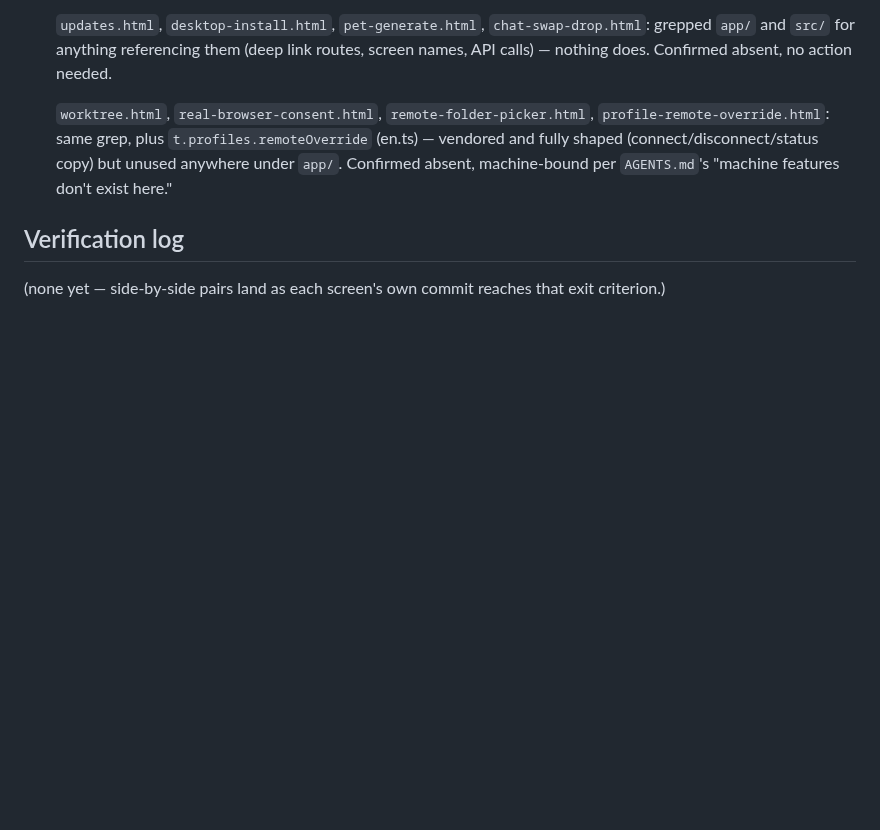
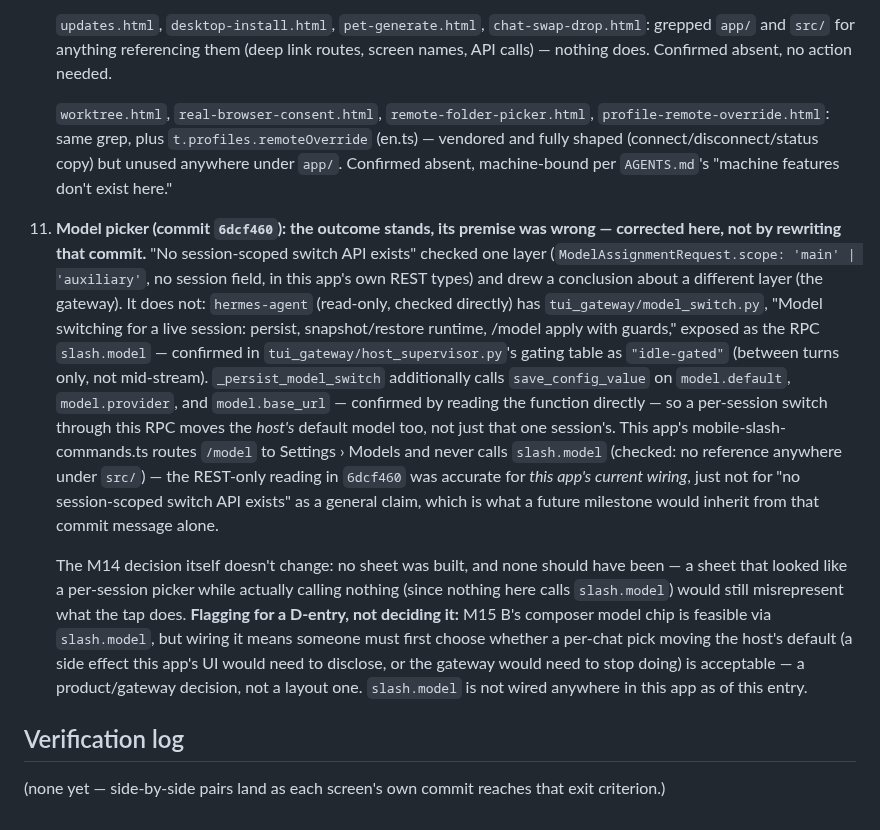
Before and after one commit to darth-modder/hermes-mobile-client, a Markdown page: project-planning/implementation-plan/M14-screen-layouts.md, the part around the change. Drawn GitHub-style; blank space fills up the shorter version.

Commit message:
decide(M14): Deviation 11 — correct the model-picker premise, flag for a D-entry
Commit f77ef01's "no session-scoped switch API exists" checked only this
app's own REST types (ModelAssignmentRequest.scope: 'main' | 'auxiliary')
and drew a conclusion about the gateway layer it never read. Verified
directly against hermes-agent (read-only): tui_gateway/model_switch.py's
_persist_model_switch is a real per-session model switch, exposed as the
idle-gated RPC slash.model (confirmed in host_supervisor.py's gating
table) - and it also writes model.default/model.provider/model.base_url,
moving the host's own default as a side effect. This app's
mobile-slash-commands.ts routes /model to Settings, not slash.model
(confirmed: no reference anywhere under src/), so f77ef01's REST-only
reading was accurate for this app's current wiring, not as a general claim
future work would otherwise inherit unread.

The M14 outcome is unchanged - no sheet was built, correctly, since
nothing in this app currently calls slash.model either. Flagged for a
D-entry, not decided here: M15 B's composer model chip is feasible via
slash.model, but wiring it needs someone to decide whether a per-chat pick
silently moving the host default is acceptable, or needs to stop happening
gateway-side first.

No code changes; M14-screen-layouts.md only.

Co-Authored-By: Claude Sonnet 5 <noreply@anthropic.com>

```diff
--- a/project-planning/implementation-plan/M14-screen-layouts.md
+++ b/project-planning/implementation-plan/M14-screen-layouts.md
@@ -281,6 +281,30 @@ sheets with the desktop's fields and labels. `worktree.html`, `real-browser-cons
     `profile-remote-override.html`: same grep, plus `t.profiles.remoteOverride` (en.ts) — vendored
     and fully shaped (connect/disconnect/status copy) but unused anywhere under `app/`. Confirmed
     absent, machine-bound per `AGENTS.md`'s "machine features don't exist here."
+11. **Model picker (commit `6dcf460`): the outcome stands, its premise was wrong — corrected here,
+    not by rewriting that commit.** "No session-scoped switch API exists" checked one layer
+    (`ModelAssignmentRequest.scope: 'main' | 'auxiliary'`, no session field, in this app's own REST
+    types) and drew a conclusion about a different layer (the gateway). It does not: `hermes-agent`
+    (read-only, checked directly) has `tui_gateway/model_switch.py`, "Model switching for a live
+    session: persist, snapshot/restore runtime, /model apply with guards," exposed as the RPC
+    `slash.model` — confirmed in `tui_gateway/host_supervisor.py`'s gating table as `"idle-gated"`
+    (between turns only, not mid-stream). `_persist_model_switch` additionally calls
+    `save_config_value` on `model.default`, `model.provider`, and `model.base_url` — confirmed by
+    reading the function directly — so a per-session switch through this RPC moves the *host's*
+    default model too, not just that one session's. This app's mobile-slash-commands.ts routes
+    `/model` to Settings › Models and never calls `slash.model` (checked: no reference anywhere
+    under `src/`) — the REST-only reading in `6dcf460` was accurate for *this app's current wiring*,
+    just not for "no session-scoped switch API exists" as a general claim, which is what a future
+    milestone would inherit from that commit message alone.
+
+    The M14 decision itself doesn't change: no sheet was built, and none should have been — a sheet
+    that looked like a per-session picker while actually calling nothing (since nothing here calls
+    `slash.model`) would still misrepresent what the tap does. **Flagging for a D-entry, not
+    deciding it:** M15 B's composer model chip is feasible via `slash.model`, but wiring it means
+    someone must first choose whether a per-chat pick moving the host's default (a side effect this
+    app's UI would need to disclose, or the gateway would need to stop doing) is acceptable — a
+    product/gateway decision, not a layout one. `slash.model` is not wired anywhere in this app as
+    of this entry.
 
 ## Verification log
 
```
